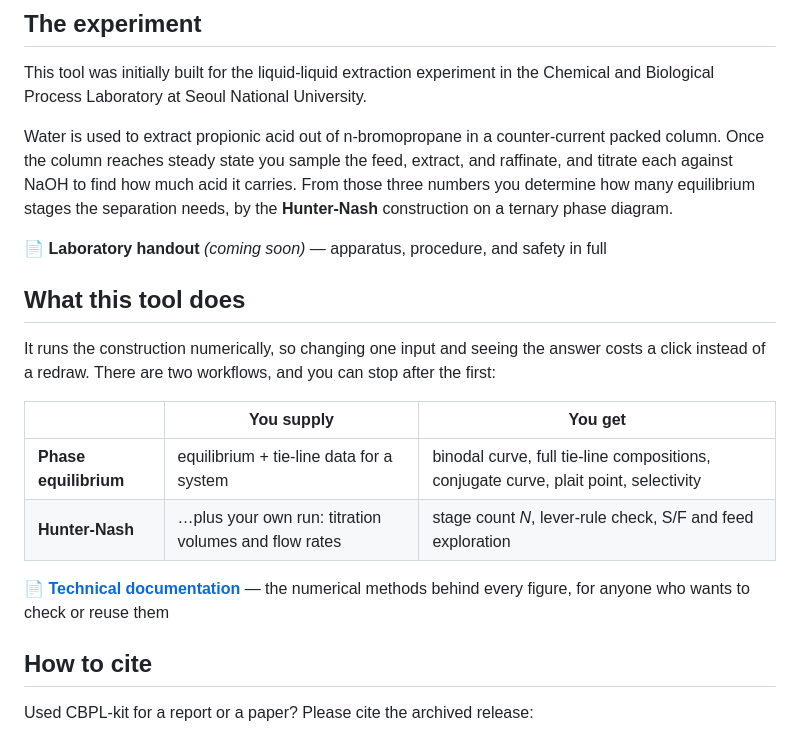
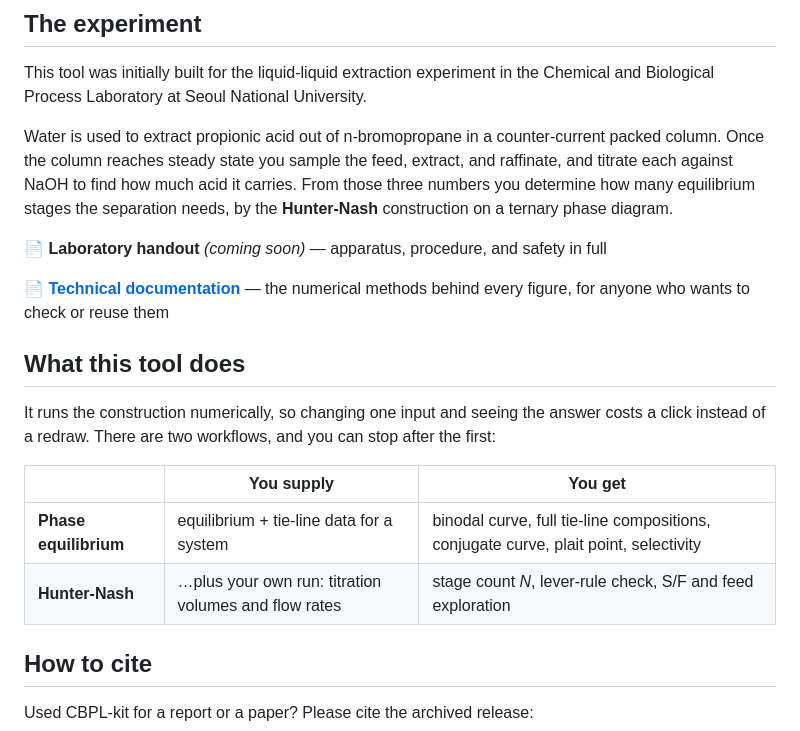
Before and after one commit to justinp54/CBPL-kit, a Markdown page: public/docs/guide.md, the part around the change. Rendered like a GitHub page.

Commit message:
docs: put the technical documentation link beside the handout

```diff
--- a/public/docs/guide.md
+++ b/public/docs/guide.md
@@ -8,6 +8,8 @@ Water is used to extract propionic acid out of n-bromopropane in a counter-curre
 <!-- Once public/docs/lab-handout.pdf exists, make the line above:
      📄 **[Laboratory handout](/docs/lab-handout.pdf)** — apparatus, procedure, and safety in full -->
 
+📄 **[Technical documentation](/docs/technical-documentation.pdf)** — the numerical methods behind every figure, for anyone who wants to check or reuse them
+
 ## What this tool does
 
 It runs the construction numerically, so changing one input and seeing the answer costs a click instead of a redraw. There are two workflows, and you can stop after the first:
@@ -16,8 +18,6 @@ It runs the construction numerically, so changing one input and seeing the answe
 |---|---|---|
 | **Phase equilibrium** | equilibrium + tie-line data for a system | binodal curve, full tie-line compositions, conjugate curve, plait point, selectivity |
 | **Hunter-Nash** | …plus your own run: titration volumes and flow rates | stage count *N*, lever-rule check, S/F and feed exploration |
-
-📄 **[Technical documentation](/docs/technical-documentation.pdf)** — the numerical methods behind every figure, for anyone who wants to check or reuse them
 
 ## How to cite
 
```
